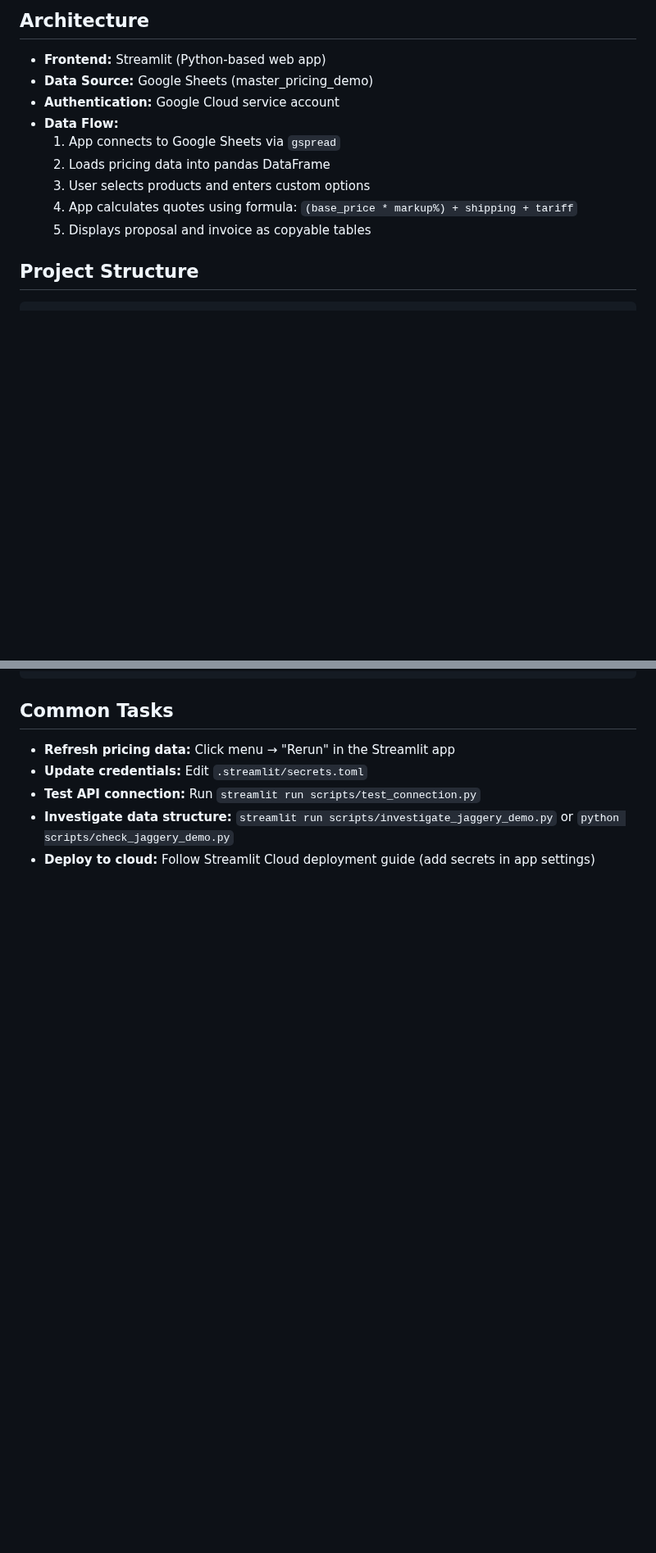
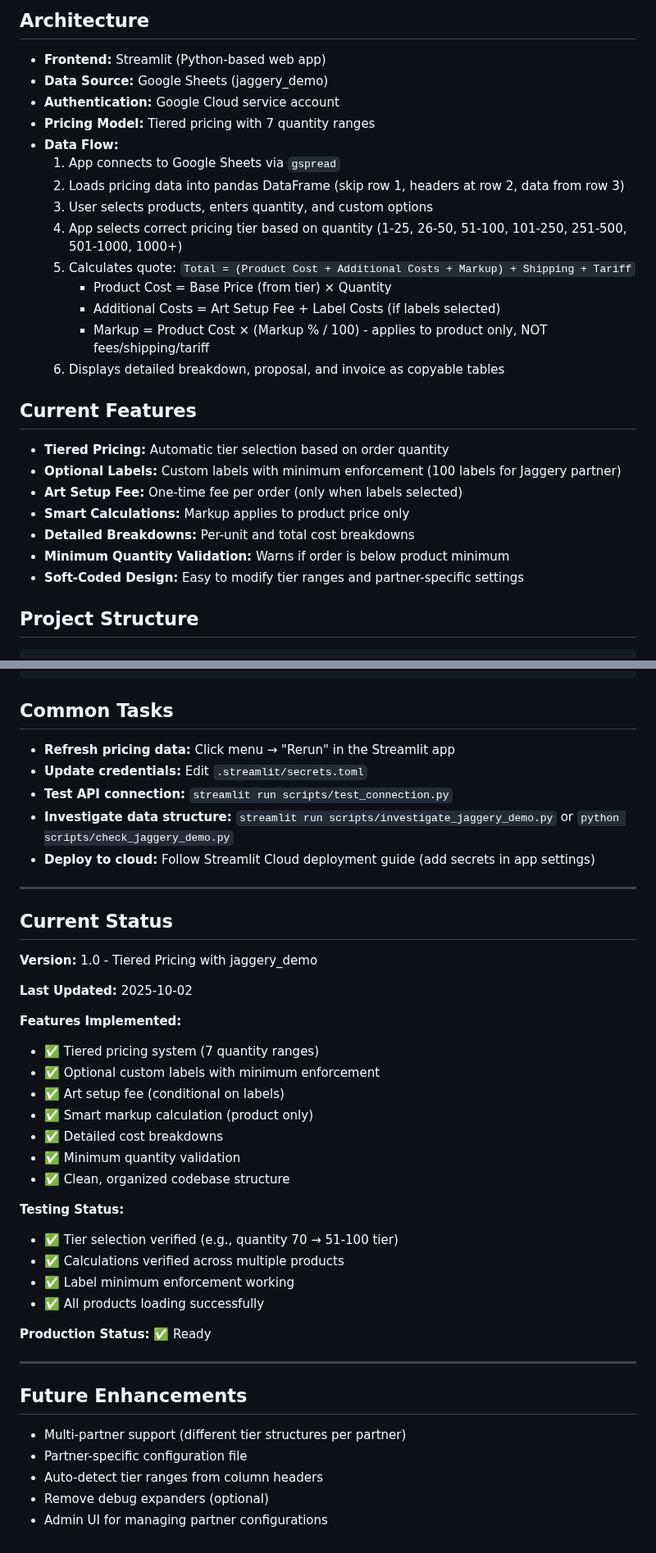
Before and after one commit to njpastrone/pricing-data-solution-pbp, a Markdown page: CLAUDE.md, 2 parts joined by grey strips. Shown at 82% size. Rendered like a GitHub page; blank space fills up the shorter version.

Commit message:
Update CLAUDE.md with current implementation details
- Updated Architecture section with tiered pricing model
- Updated Data Flow to reflect new calculation formula
- Added Current Features section listing all implemented features
- Added Current Status section with version, testing status, and production readiness
- Added Future Enhancements section
- Updated data source from master_pricing_demo to jaggery_demo
- Documented that markup applies to product only (not fees/shipping/tariff)

🤖 Generated with [Claude Code](https://claude.com/claude-code)

Co-Authored-By: Claude <noreply@anthropic.com>

```diff
--- a/CLAUDE.md
+++ b/CLAUDE.md
@@ -61,14 +61,29 @@ This is the pricing-data-solution-pbp project - a Python/Streamlit application f
 ## Architecture
 
 - **Frontend:** Streamlit (Python-based web app)
-- **Data Source:** Google Sheets (master_pricing_demo)
+- **Data Source:** Google Sheets (jaggery_demo)
 - **Authentication:** Google Cloud service account
+- **Pricing Model:** Tiered pricing with 7 quantity ranges
 - **Data Flow:**
   1. App connects to Google Sheets via `gspread`
-  2. Loads pricing data into pandas DataFrame
-  3. User selects products and enters custom options
-  4. App calculates quotes using formula: `(base_price * markup%) + shipping + tariff`
-  5. Displays proposal and invoice as copyable tables
+  2. Loads pricing data into pandas DataFrame (skip row 1, headers at row 2, data from row 3)
+  3. User selects products, enters quantity, and custom options
+  4. App selects correct pricing tier based on quantity (1-25, 26-50, 51-100, 101-250, 251-500, 501-1000, 1000+)
+  5. Calculates quote: `Total = (Product Cost + Additional Costs + Markup) + Shipping + Tariff`
+     - Product Cost = Base Price (from tier) × Quantity
+     - Additional Costs = Art Setup Fee + Label Costs (if labels selected)
+     - Markup = Product Cost × (Markup % / 100) - applies to product only, NOT fees/shipping/tariff
+  6. Displays detailed breakdown, proposal, and invoice as copyable tables
+
+## Current Features
+
+- **Tiered Pricing:** Automatic tier selection based on order quantity
+- **Optional Labels:** Custom labels with minimum enforcement (100 labels for Jaggery partner)
+- **Art Setup Fee:** One-time fee per order (only when labels selected)
+- **Smart Calculations:** Markup applies to product price only
+- **Detailed Breakdowns:** Per-unit and total cost breakdowns
+- **Minimum Quantity Validation:** Warns if order is below product minimum
+- **Soft-Coded Design:** Easy to modify tier ranges and partner-specific settings
 
 ## Project Structure
 
@@ -104,6 +119,41 @@ pricing-data-solution-pbp/
 
 - **Refresh pricing data:** Click menu → "Rerun" in the Streamlit app
 - **Update credentials:** Edit `.streamlit/secrets.toml`
-- **Test API connection:** Run `streamlit run scripts/test_connection.py`
+- **Test API connection:** `streamlit run scripts/test_connection.py`
 - **Investigate data structure:** `streamlit run scripts/investigate_jaggery_demo.py` or `python scripts/check_jaggery_demo.py`
 - **Deploy to cloud:** Follow Streamlit Cloud deployment guide (add secrets in app settings)
+
+---
+
+## Current Status
+
+**Version:** 1.0 - Tiered Pricing with jaggery_demo
+
+**Last Updated:** 2025-10-02
+
+**Features Implemented:**
+- ✅ Tiered pricing system (7 quantity ranges)
+- ✅ Optional custom labels with minimum enforcement
+- ✅ Art setup fee (conditional on labels)
+- ✅ Smart markup calculation (product only)
+- ✅ Detailed cost breakdowns
+- ✅ Minimum quantity validation
+- ✅ Clean, organized codebase structure
+
+**Testing Status:**
+- ✅ Tier selection verified (e.g., quantity 70 → 51-100 tier)
+- ✅ Calculations verified across multiple products
+- ✅ Label minimum enforcement working
+- ✅ All products loading successfully
+
+**Production Status:** ✅ Ready
+
+---
+
+## Future Enhancements
+
+- Multi-partner support (different tier structures per partner)
+- Partner-specific configuration file
+- Auto-detect tier ranges from column headers
+- Remove debug expanders (optional)
+- Admin UI for managing partner configurations
```
